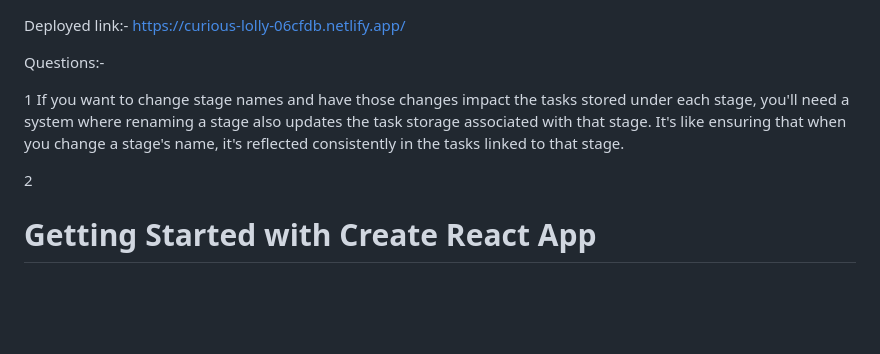
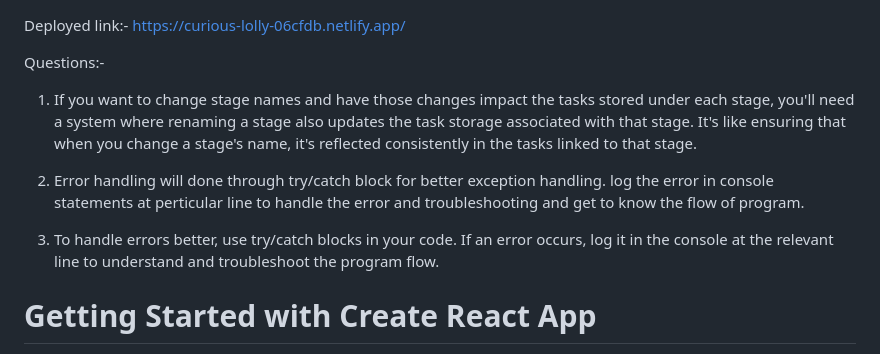
Before and after one commit to dhairya8594/Zuddl-Assigment, a Markdown page: README.md, the part around the change. Drawn GitHub-style; blank space fills up the shorter version.

```diff
--- a/README.md
+++ b/README.md
@@ -2,9 +2,11 @@ Deployed link:- https://curious-lolly-06cfdb.netlify.app/
 
 Questions:-
 
-1 If you want to change stage names and have those changes impact the tasks stored under each stage, you'll need a system where renaming a stage also updates the task storage associated with that stage. It's like ensuring that when you change a stage's name, it's reflected consistently in the tasks linked to that stage.
+1. If you want to change stage names and have those changes impact the tasks stored under each stage, you'll need a system where renaming a stage also updates the task storage associated with that stage. It's like ensuring that when you change a stage's name, it's reflected consistently in the tasks linked to that stage.
 
-2
+2. Error handling will done through try/catch block for better exception handling. log the error in console statements at perticular line to handle the error and troubleshooting and get to know the flow of program.
+
+3. To handle errors better, use try/catch blocks in your code. If an error occurs, log it in the console at the relevant line to understand and troubleshoot the program flow.
 
 # Getting Started with Create React App
 
```
